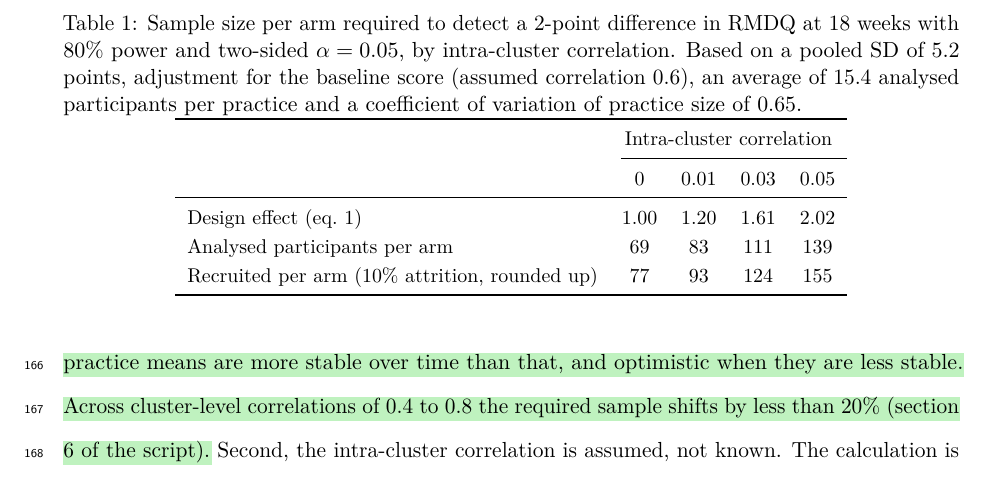
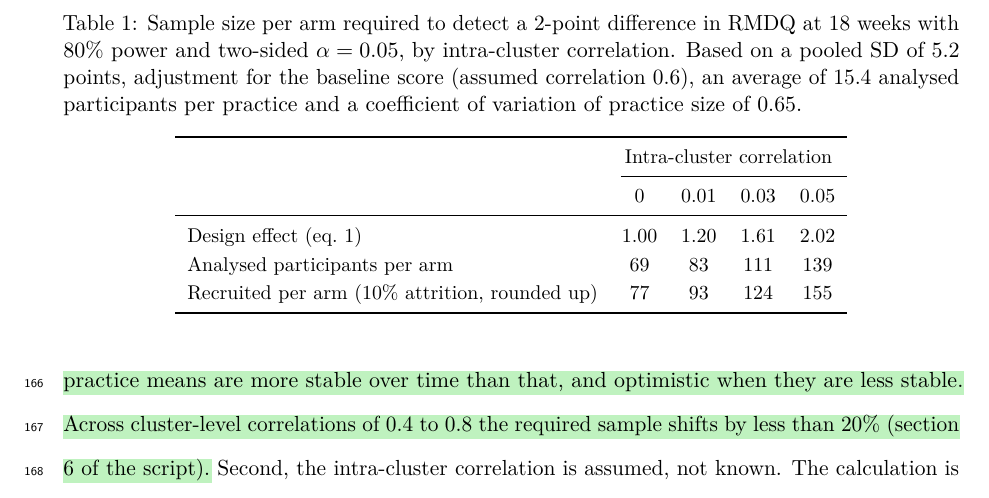
Before and after one commit to jdegenfellner/Resolve_Swiss_Statistical_Analysis_Plan, a LaTeX document (paper.tex): part of page 7 of 28, cut so that both start at the same text. Compiled offline with pdfLaTeX.

Commit message:
Air between table captions and table bodies

```diff
--- a/paper.tex
+++ b/paper.tex
@@ -27,6 +27,7 @@
 \usepackage{booktabs}
 \setlength{\intextsep}{24pt plus 4pt minus 2pt}
 \setlength{\textfloatsep}{26pt plus 4pt minus 2pt}
+\setlength{\belowcaptionskip}{9pt}
 \usepackage{tabularx}
 \usepackage{array}
 \usepackage{enumitem}
```
Also changed, not shown: figures/flow_diagram.png, paper.pdf.
